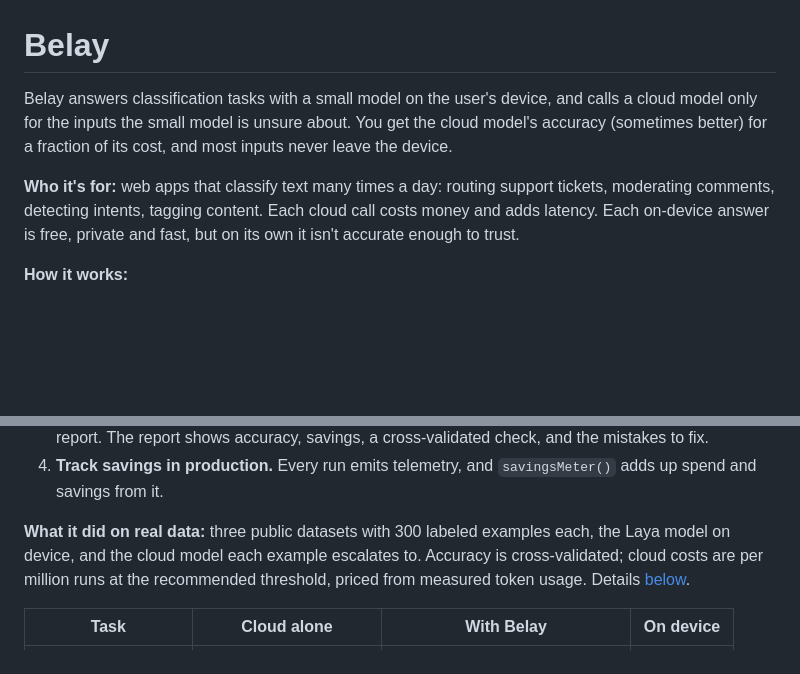
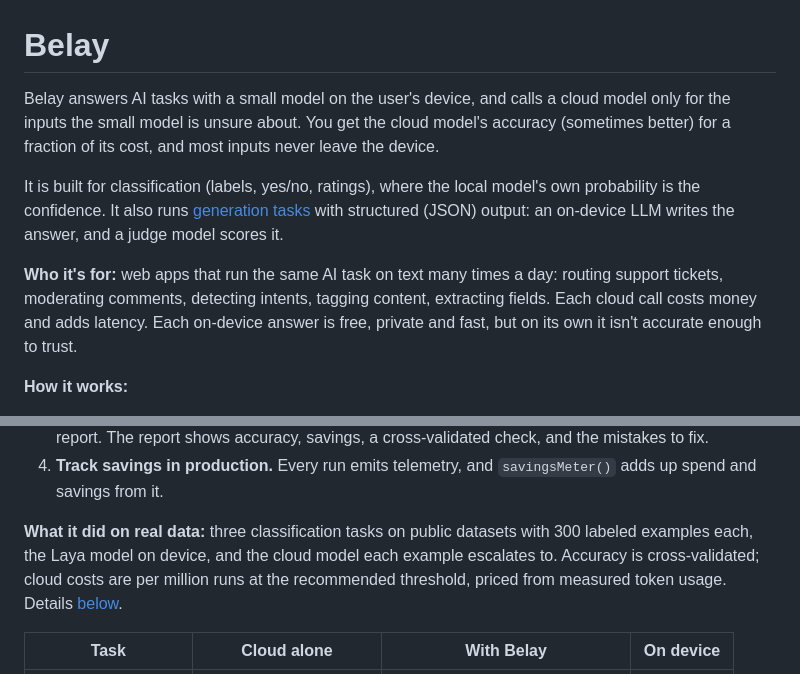
Before and after one commit to swissspidy/belay, a Markdown page: README.md, 2 parts joined by grey strips. Drawn GitHub-style; blank space fills up the shorter version.

Commit message:
README: say Belay also runs structured generation tasks
The new intro said "classification tasks" only. Generation tasks with
structured output (Prompt API + judge) are supported too; the measured
results are classification.

Co-Authored-By: Claude Opus 5.5 <noreply@anthropic.com>
Claude-Session: https://claude.ai/code/session_011C8WfFKSwhhTgDuXJysktP

```diff
--- a/README.md
+++ b/README.md
@@ -1,11 +1,15 @@
 # Belay
 
-Belay answers classification tasks with a small model on the user's device, and calls a cloud
-model only for the inputs the small model is unsure about. You get the cloud model's accuracy
-(sometimes better) for a fraction of its cost, and most inputs never leave the device.
+Belay answers AI tasks with a small model on the user's device, and calls a cloud model only for
+the inputs the small model is unsure about. You get the cloud model's accuracy (sometimes better)
+for a fraction of its cost, and most inputs never leave the device.
 
-**Who it's for:** web apps that classify text many times a day: routing support tickets,
-moderating comments, detecting intents, tagging content. Each cloud call costs money and adds
+It is built for classification (labels, yes/no, ratings), where the local model's own
+probability is the confidence. It also runs [generation tasks](#generation-tasks-prompt-api) with
+structured (JSON) output: an on-device LLM writes the answer, and a judge model scores it.
+
+**Who it's for:** web apps that run the same AI task on text many times a day: routing support
+tickets, moderating comments, detecting intents, tagging content, extracting fields. Each cloud call costs money and adds
 latency. Each on-device answer is free, private and fast, but on its own it isn't accurate enough
 to trust.
 
@@ -25,7 +29,7 @@ to trust.
 4. **Track savings in production.** Every run emits telemetry, and `savingsMeter()` adds up spend
    and savings from it.
 
-**What it did on real data:** three public datasets with 300 labeled examples each, the Laya
+**What it did on real data:** three classification tasks on public datasets with 300 labeled examples each, the Laya
 model on device, and the cloud model each example escalates to. Accuracy is cross-validated; cloud
 costs are per million runs at the recommended threshold, priced from measured token usage.
 Details [below](#a-real-calibration).
```
